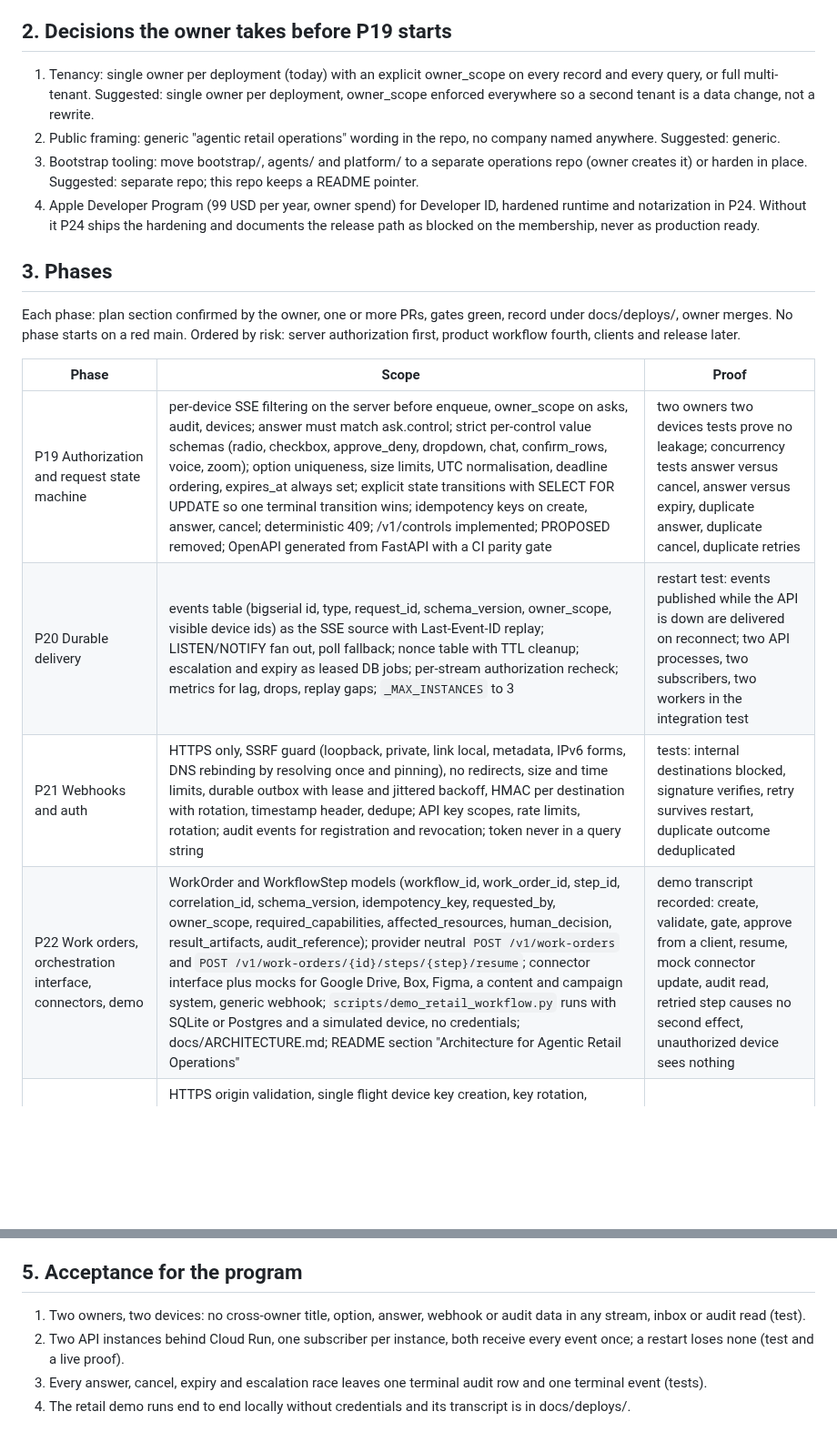
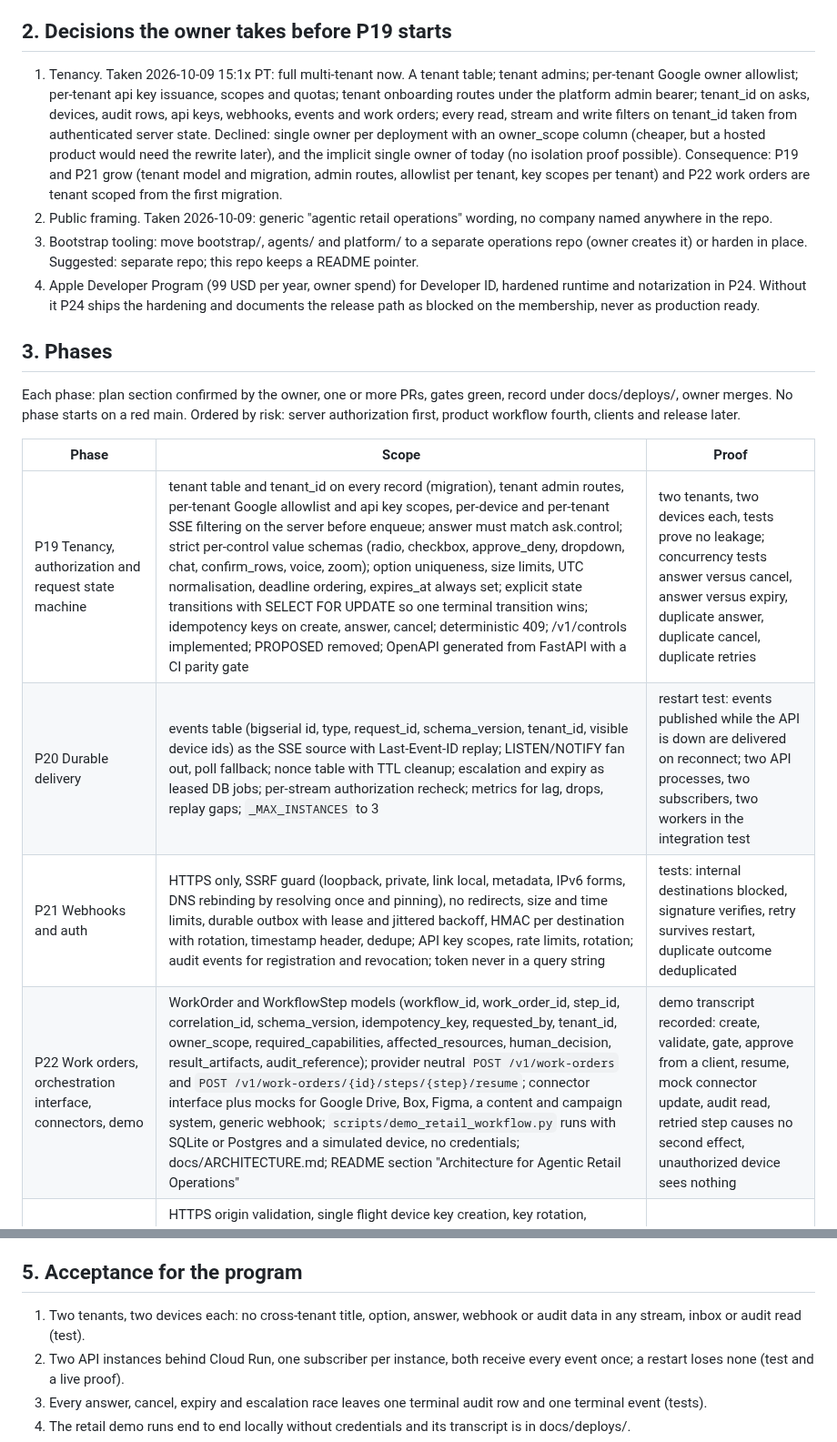
Before and after one commit to Alternative-Spaces-Inc/HCommAgent, a Markdown page: docs/plans/HCA_P19_PRODUCTION_HARDENING_PROGRAM_v1.md, 2 parts joined by grey strips. Shown at 91% size. Rendered like a GitHub page; blank space fills up the shorter version.

Commit message:
P19 plan: decision 1 full multi-tenant and decision 2 generic framing recorded

```diff
--- a/docs/plans/HCA_P19_PRODUCTION_HARDENING_PROGRAM_v1.md
+++ b/docs/plans/HCA_P19_PRODUCTION_HARDENING_PROGRAM_v1.md
@@ -42,12 +42,20 @@ specific agent SDK in the core, naming any company's internal systems.
 
 ## 2. Decisions the owner takes before P19 starts
 
-1. Tenancy: single owner per deployment (today) with an explicit
-   owner_scope on every record and every query, or full multi-tenant.
-   Suggested: single owner per deployment, owner_scope enforced
-   everywhere so a second tenant is a data change, not a rewrite.
-2. Public framing: generic "agentic retail operations" wording in the
-   repo, no company named anywhere. Suggested: generic.
+1. Tenancy. Taken 2026-10-09 15:1x PT: full multi-tenant now. A tenant
+   table; tenant admins; per-tenant Google owner allowlist; per-tenant
+   api key issuance, scopes and quotas; tenant onboarding routes under
+   the platform admin bearer; tenant_id on asks, devices, audit rows,
+   api keys, webhooks, events and work orders; every read, stream and
+   write filters on tenant_id taken from authenticated server state.
+   Declined: single owner per deployment with an owner_scope column
+   (cheaper, but a hosted product would need the rewrite later), and
+   the implicit single owner of today (no isolation proof possible).
+   Consequence: P19 and P21 grow (tenant model and migration, admin
+   routes, allowlist per tenant, key scopes per tenant) and P22 work
+   orders are tenant scoped from the first migration.
+2. Public framing. Taken 2026-10-09: generic "agentic retail
+   operations" wording, no company named anywhere in the repo.
 3. Bootstrap tooling: move bootstrap/, agents/ and platform/ to a
    separate operations repo (owner creates it) or harden in place.
    Suggested: separate repo; this repo keeps a README pointer.
@@ -65,10 +73,10 @@ workflow fourth, clients and release later.
 
 | Phase | Scope | Proof |
 | --- | --- | --- |
-| P19 Authorization and request state machine | per-device SSE filtering on the server before enqueue, owner_scope on asks, audit, devices; answer must match ask.control; strict per-control value schemas (radio, checkbox, approve_deny, dropdown, chat, confirm_rows, voice, zoom); option uniqueness, size limits, UTC normalisation, deadline ordering, expires_at always set; explicit state transitions with SELECT FOR UPDATE so one terminal transition wins; idempotency keys on create, answer, cancel; deterministic 409; /v1/controls implemented; PROPOSED removed; OpenAPI generated from FastAPI with a CI parity gate | two owners two devices tests prove no leakage; concurrency tests answer versus cancel, answer versus expiry, duplicate answer, duplicate cancel, duplicate retries |
-| P20 Durable delivery | events table (bigserial id, type, request_id, schema_version, owner_scope, visible device ids) as the SSE source with Last-Event-ID replay; LISTEN/NOTIFY fan out, poll fallback; nonce table with TTL cleanup; escalation and expiry as leased DB jobs; per-stream authorization recheck; metrics for lag, drops, replay gaps; `_MAX_INSTANCES` to 3 | restart test: events published while the API is down are delivered on reconnect; two API processes, two subscribers, two workers in the integration test |
+| P19 Tenancy, authorization and request state machine | tenant table and tenant_id on every record (migration), tenant admin routes, per-tenant Google allowlist and api key scopes, per-device and per-tenant SSE filtering on the server before enqueue; answer must match ask.control; strict per-control value schemas (radio, checkbox, approve_deny, dropdown, chat, confirm_rows, voice, zoom); option uniqueness, size limits, UTC normalisation, deadline ordering, expires_at always set; explicit state transitions with SELECT FOR UPDATE so one terminal transition wins; idempotency keys on create, answer, cancel; deterministic 409; /v1/controls implemented; PROPOSED removed; OpenAPI generated from FastAPI with a CI parity gate | two tenants, two devices each, tests prove no leakage; concurrency tests answer versus cancel, answer versus expiry, duplicate answer, duplicate cancel, duplicate retries |
+| P20 Durable delivery | events table (bigserial id, type, request_id, schema_version, tenant_id, visible device ids) as the SSE source with Last-Event-ID replay; LISTEN/NOTIFY fan out, poll fallback; nonce table with TTL cleanup; escalation and expiry as leased DB jobs; per-stream authorization recheck; metrics for lag, drops, replay gaps; `_MAX_INSTANCES` to 3 | restart test: events published while the API is down are delivered on reconnect; two API processes, two subscribers, two workers in the integration test |
 | P21 Webhooks and auth | HTTPS only, SSRF guard (loopback, private, link local, metadata, IPv6 forms, DNS rebinding by resolving once and pinning), no redirects, size and time limits, durable outbox with lease and jittered backoff, HMAC per destination with rotation, timestamp header, dedupe; API key scopes, rate limits, rotation; audit events for registration and revocation; token never in a query string | tests: internal destinations blocked, signature verifies, retry survives restart, duplicate outcome deduplicated |
-| P22 Work orders, orchestration interface, connectors, demo | WorkOrder and WorkflowStep models (workflow_id, work_order_id, step_id, correlation_id, schema_version, idempotency_key, requested_by, owner_scope, required_capabilities, affected_resources, human_decision, result_artifacts, audit_reference); provider neutral `POST /v1/work-orders` and `POST /v1/work-orders/{id}/steps/{step}/resume`; connector interface plus mocks for Google Drive, Box, Figma, a content and campaign system, generic webhook; `scripts/demo_retail_workflow.py` runs with SQLite or Postgres and a simulated device, no credentials; docs/ARCHITECTURE.md; README section "Architecture for Agentic Retail Operations" | demo transcript recorded: create, validate, gate, approve from a client, resume, mock connector update, audit read, retried step causes no second effect, unauthorized device sees nothing |
+| P22 Work orders, orchestration interface, connectors, demo | WorkOrder and WorkflowStep models (workflow_id, work_order_id, step_id, correlation_id, schema_version, idempotency_key, requested_by, tenant_id, owner_scope, required_capabilities, affected_resources, human_decision, result_artifacts, audit_reference); provider neutral `POST /v1/work-orders` and `POST /v1/work-orders/{id}/steps/{step}/resume`; connector interface plus mocks for Google Drive, Box, Figma, a content and campaign system, generic webhook; `scripts/demo_retail_workflow.py` runs with SQLite or Postgres and a simulated device, no credentials; docs/ARCHITECTURE.md; README section "Architecture for Agentic Retail Operations" | demo transcript recorded: create, validate, gate, approve from a client, resume, mock connector update, audit read, retried step causes no second effect, unauthorized device sees nothing |
 | P23 Chrome extension hardening | HTTPS origin validation, single flight device key creation, key rotation, deterministic canonical serialisation, durable race free offline queue with TTL and size limits, controls disabled during submit, idempotent clicks, deterministic notification click path, worker restart safety; browser integration tests (Playwright) for restart, offline, reconnect, duplicate clicks, concurrent queue writes, notifications, permission denial, malformed events | CI job runs the browser suite headless |
 | P24 macOS hardening and release path | strict concurrency, warnings as errors, actor isolated state, test menu items behind a debug flag, API base URL validation, percent encoded path components, OAuth redirect parsing hardened, key rotation and revocation, durable notification metadata, bounded categories; release path with Developer ID, hardened runtime, notarization, entitlements check, reproducible artifact, version and update strategy (blocked on decision 4) | swift build with -warnings-as-errors in CI on a macOS runner; notarization receipt if decision 4 is yes |
 | P25 Containers, deployment, CI | non-root image, pip hashes lockfile, image scan, SBOM and provenance, readiness and liveness routes, graceful shutdown, image digest pins, migration upgrade test from the previous schema, coverage threshold, secret scanning, structured logs with correlation ids, rate limiting, alerts | every new job green on main; smoke after deploy unchanged |
@@ -84,7 +92,7 @@ workflow fourth, clients and release later.
 
 ## 5. Acceptance for the program
 
-1. Two owners, two devices: no cross-owner title, option, answer,
+1. Two tenants, two devices each: no cross-tenant title, option, answer,
    webhook or audit data in any stream, inbox or audit read (test).
 2. Two API instances behind Cloud Run, one subscriber per instance,
    both receive every event once; a restart loses none (test and a
```
